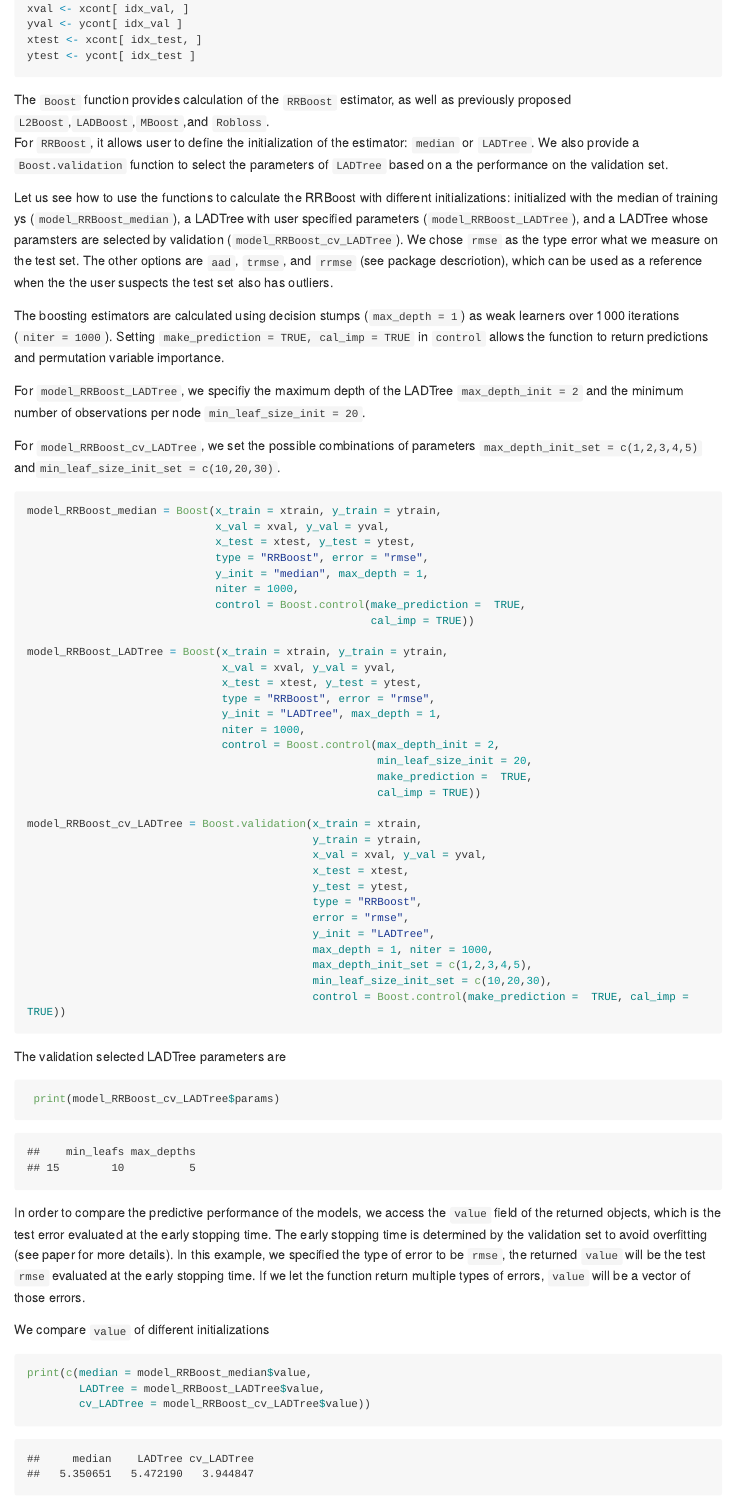
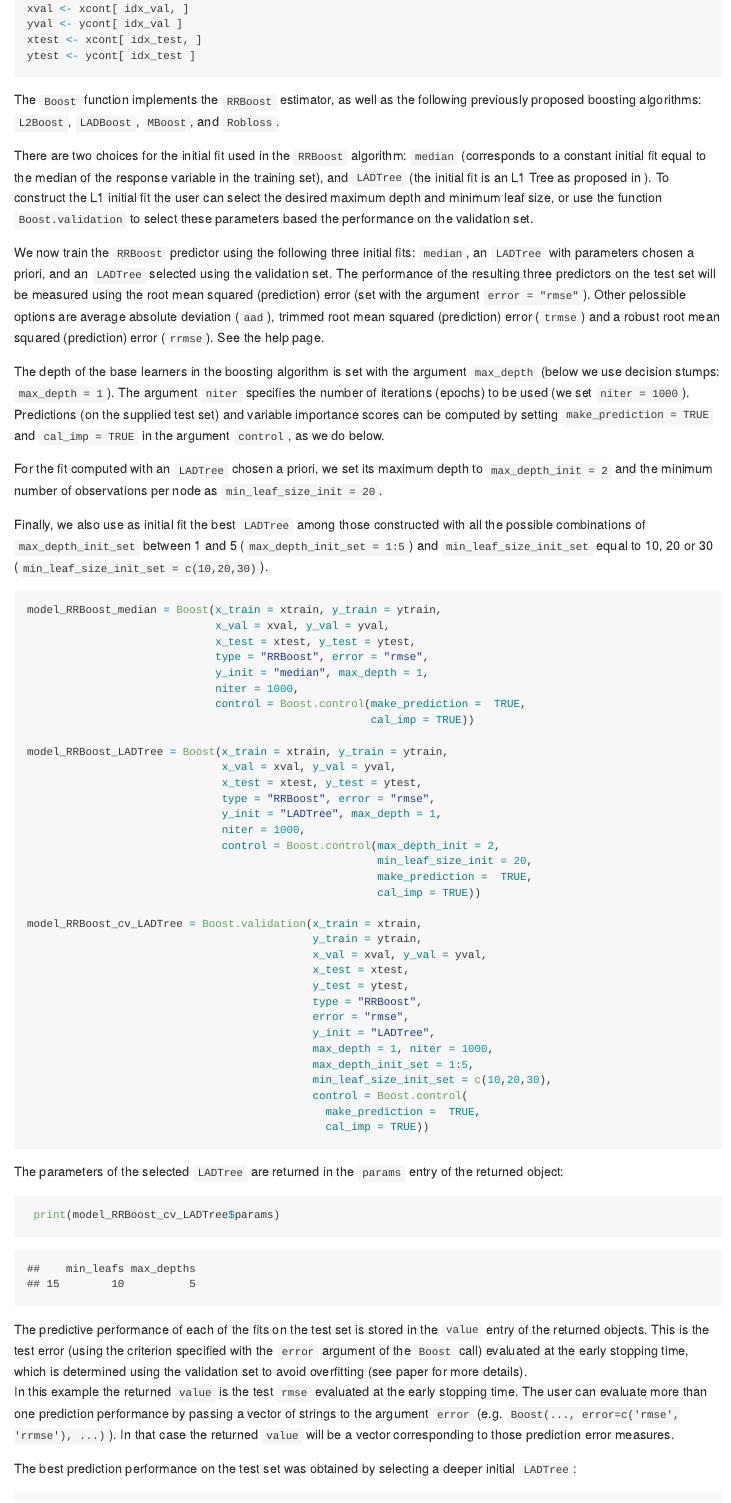
Before and after one commit to xmengju/RRBoost, an R Markdown document (README.rmd): the page in a window 1100 px wide, from 1430 px down. The pictures show the output file README.md that the author committed with the source, drawn offline in the style of GitHub; long lines of code are wrapped.

Commit message:
more edits

````diff
--- a/README.rmd
+++ b/README.rmd
@@ -67,34 +67,51 @@ yval <- ycont[ idx_val ]
 xtest <- xcont[ idx_test, ]
 ytest <- ycont[ idx_test ]
 ```
-The `Boost` function provides calculation of the `RRBoost` estimator, as
-well as previously proposed `L2Boost`,`LADBoost`,`MBoost`,and `Robloss`.
-For `RRBoost`, it allows user to define the initialization of the estimator:
-`median` or `LADTree`. We also provide a `Boost.validation` function to
-select the parameters of `LADTree` based on a the performance on the
+The `Boost` function implements the `RRBoost` estimator, as
+well as the following previously proposed boosting algorithms:
+`L2Boost`, `LADBoost`, `MBoost`, and `Robloss`.
+
+There are two choices for the initial fit used in the `RRBoost`
+algorithm: `median` (corresponds to a constant initial fit equal
+to the median of the response variable in the training set), and
+`LADTree` (the initial fit is an L1 Tree as proposed in ).
+To construct the L1 initial fit the user can select the
+desired maximum depth and minimum leaf size, or use
+the function `Boost.validation` to
+select these parameters based  the performance on the
 validation set.
 
-Let us see how to use the functions to calculate the RRBoost with
-different initializations: initialized with the median of training
-ys (`model_RRBoost_median`), a LADTree with user specified parameters
-(`model_RRBoost_LADTree`), and a LADTree whose paramsters are selected
-by validation (`model_RRBoost_cv_LADTree`). We chose `rmse` as the type
-error what we measure on the test set. The other options are `aad`,
-`trmse`, and `rrmse` (see package descriotion), which can be used as
-a reference when the the user suspects the test set also has outliers.
+We now train the `RRBoost` predictor using the following three
+initial fits: `median`, an `LADTree` with parameters chosen
+a priori, and an `LADTree` selected using the validation set.
+The performance of the resulting three predictors on the test
+set will be measured using the root mean squared (prediction)
+error (set with the argument `error = "rmse"`). Other pelossible
+options are average absolute deviation (`aad`),
+trimmed root mean squared (prediction) error (`trmse`) and
+a robust root mean squared (prediction) error (`rrmse`).
+See the help page.
 
-The boosting estimators are calculated using decision stumps
-(`max_depth = 1`) as weak learners over 1000 iterations (`niter = 1000`).
-Setting `make_prediction =  TRUE, cal_imp = TRUE` in `control`  allows
-the function to return predictions and permutation variable importance.
+The depth of the base learners in the boosting algorithm
+is set with the argument `max_depth` (below we use decision stumps:
+`max_depth = 1`). The argument `niter` specifies the number of
+iterations (epochs) to be used (we set `niter = 1000`).
+Predictions (on the supplied test set) and variable importance
+scores can be computed by setting `make_prediction =  TRUE`
+and `cal_imp = TRUE` in
+the argument `control`, as we do below.
 
-For `model_RRBoost_LADTree`, we specifiy the maximum depth of the
-LADTree `max_depth_init = 2` and the minimum number of observations
-per node `min_leaf_size_init = 20`.
+For the fit computed with an `LADTree` chosen a priori,
+we set its maximum depth to `max_depth_init = 2` and
+the minimum number of observations
+per node as `min_leaf_size_init = 20`.
 
-For `model_RRBoost_cv_LADTree`, we set the possible combinations
-of parameters `max_depth_init_set = c(1,2,3,4,5)`
-and`min_leaf_size_init_set = c(10,20,30)`.
+Finally, we also use as initial fit the best `LADTree`
+among those constructed with all the possible combinations of
+`max_depth_init_set` between 1 and 5
+(`max_depth_init_set = 1:5`)
+and `min_leaf_size_init_set` equal to 10, 20 or 30
+(`min_leaf_size_init_set = c(10,20,30)`).
 
 ```{r median, results="hide", cache=TRUE, message=FALSE}
 model_RRBoost_median = Boost(x_train = xtrain, y_train = ytrain,
@@ -126,27 +143,33 @@ model_RRBoost_cv_LADTree = Boost.validation(x_train = xtrain,
                                             error = "rmse",
                                             y_init = "LADTree",
                                             max_depth = 1, niter = 1000,
-                                            max_depth_init_set = c(1,2,3,4,5),
+                                            max_depth_init_set = 1:5,
                                             min_leaf_size_init_set = c(10,20,30),
-                                            control = Boost.control(make_prediction =  TRUE, cal_imp = TRUE))
+                                            control = Boost.control(
+                                              make_prediction =  TRUE,
+                                              cal_imp = TRUE))
 ```
-
-The validation selected LADTree parameters  are
+The parameters of the selected `LADTree` are returned in the
+`params` entry of the returned object:
 ```{r selected value}
  print(model_RRBoost_cv_LADTree$params)
 ```
+The predictive performance of each of the fits on the
+test set is stored in the `value` entry of the returned objects.
+This is the test error (using the criterion specified with the `error`
+argument of the `Boost` call) evaluated
+at the early stopping time, which is determined using the
+validation set to avoid overfitting (see paper for more details).
+In this example the returned `value`
+is the test `rmse` evaluated at the early stopping time.  The user
+can evaluate more than one prediction performance by passing a
+vector of strings to the argument `error`
+(e.g. `Boost(..., error=c('rmse', 'rrmse'), ...)`). In that case
+the returned `value` will be a
+vector corresponding to those prediction error measures.
 
-
-In order to compare the predictive performance of the models, we access the
-`value` field of the returned objects, which is the test error evaluated
-at the early stopping time. The early stopping time is determined by the
-validation set to avoid overfitting (see paper for more details).  In this
-example, we specified the type of error to be `rmse`, the returned `value`
-will be the test `rmse` evaluated at the early stopping time.  If we
-let the function return multiple types of errors, `value` will be a
-vector of those errors.
-
-We compare `value` of different initializations
+The best prediction performance on the test set was obtained
+by selecting a deeper initial `LADTree`:
 ```{r evaluation}
 print(c(median = model_RRBoost_median$value,
         LADTree = model_RRBoost_LADTree$value,
````
Also changed, not shown: README.md, README.rmd (9 more changed lines).
